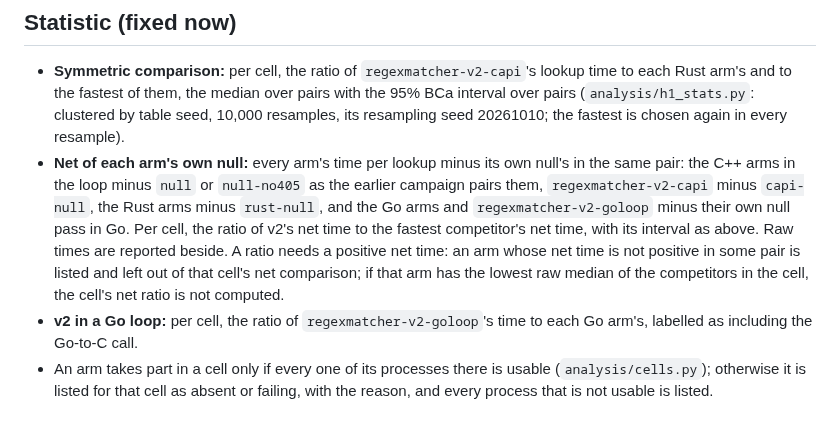
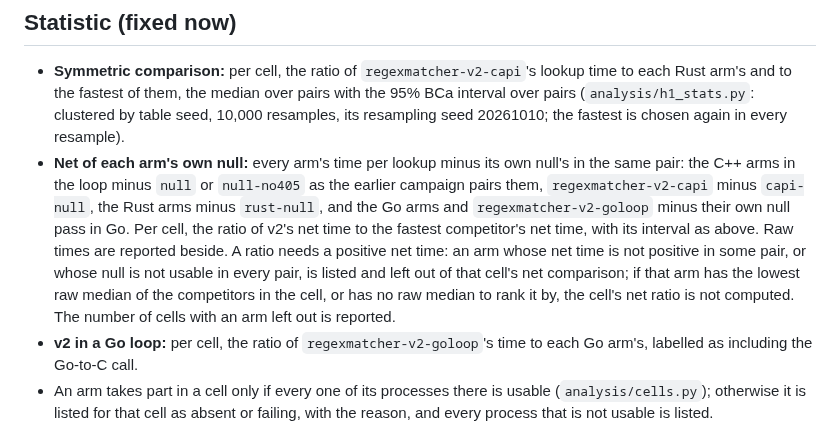
Before and after one commit to Alex-Tsvetanov/paper-typed-routing, a Markdown page: design/review-runs/boundary-arms.md, the part around the change. Rendered like a GitHub page.

Commit message:
docs(review-runs): boundary-arms.md states the net rule as analysis/boundary.py applies it: an arm whose null is not usable in every pair is left out too, a left-out arm without a raw median also blocks the cell's net ratio, and the count of such cells is reported

```diff
--- a/design/review-runs/boundary-arms.md
+++ b/design/review-runs/boundary-arms.md
@@ -51,9 +51,10 @@ and `null` at these cells are the ablation grid's processes.
   the loop minus `null` or `null-no405` as the earlier campaign pairs them, `regexmatcher-v2-capi` minus `capi-null`,
   the Rust arms minus `rust-null`, and the Go arms and `regexmatcher-v2-goloop` minus their own null pass in Go. Per
   cell, the ratio of v2's net time to the fastest competitor's net time, with its interval as above. Raw times are
-  reported beside. A ratio needs a positive net time: an arm whose net time is not positive in some pair is listed and
-  left out of that cell's net comparison; if that arm has the lowest raw median of the competitors in the cell, the
-  cell's net ratio is not computed.
+  reported beside. A ratio needs a positive net time: an arm whose net time is not positive in some pair, or whose
+  null is not usable in every pair, is listed and left out of that cell's net comparison; if that arm has the lowest
+  raw median of the competitors in the cell, or has no raw median to rank it by, the cell's net ratio is not computed.
+  The number of cells with an arm left out is reported.
 - **v2 in a Go loop:** per cell, the ratio of `regexmatcher-v2-goloop`'s time to each Go arm's, labelled as including
   the Go-to-C call.
 - An arm takes part in a cell only if every one of its processes there is usable (`analysis/cells.py`); otherwise it
```
